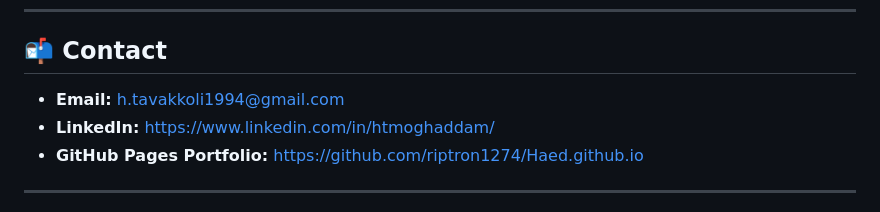
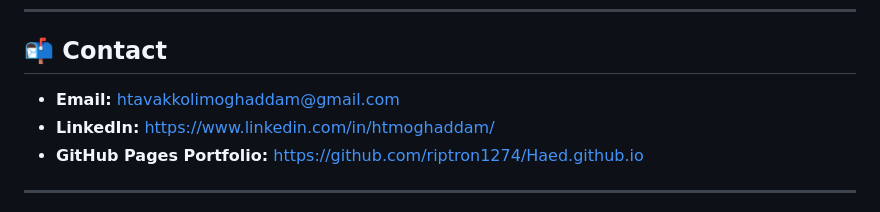
Before and after one commit to riptron1274/Haed.github.io, a Markdown page: README.md, the part around the change. Rendered like a GitHub page.

Commit message:
Update email contact in README.md

```diff
--- a/README.md
+++ b/README.md
@@ -79,7 +79,7 @@ and dashboarding using Python and Tableau.
 
 ## 📬 Contact
 
-- **Email:** h.tavakkoli1994@gmail.com
+- **Email:** htavakkolimoghaddam@gmail.com
 - **LinkedIn:** https://www.linkedin.com/in/htmoghaddam/
 - **GitHub Pages Portfolio:** https://github.com/riptron1274/Haed.github.io
 
```
